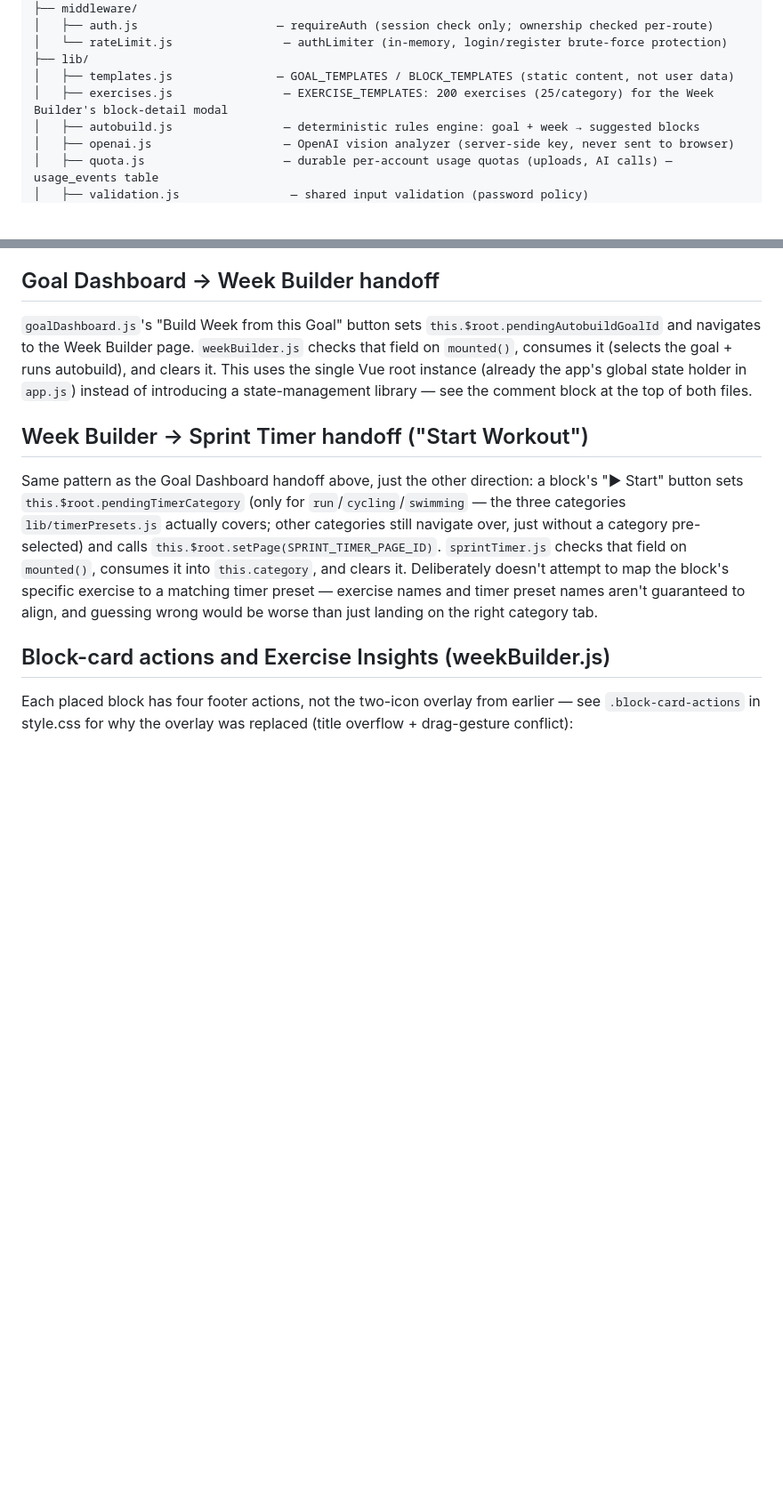
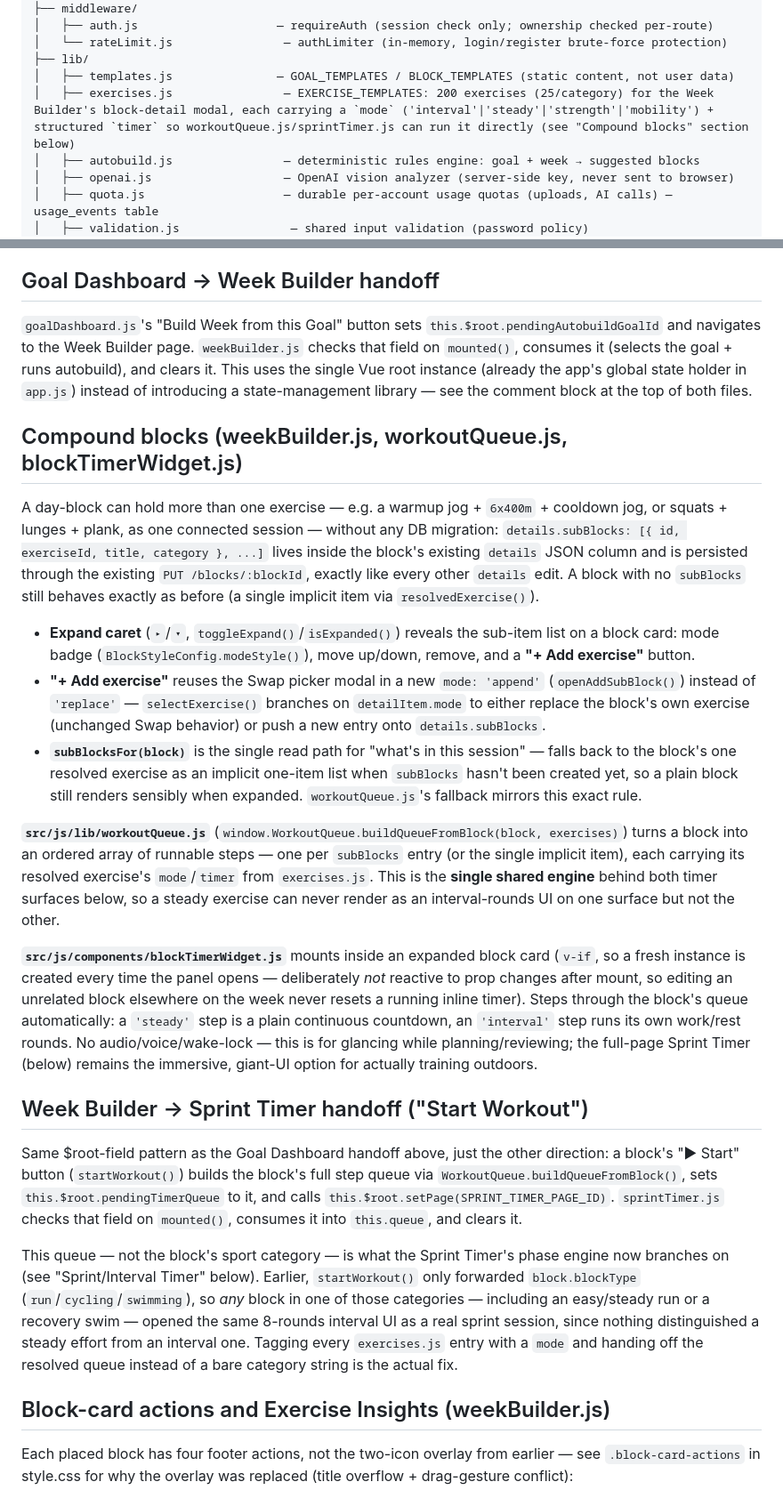
Before and after one commit to emiliodom/the-longevity-blueprint, a Markdown page: docs/ARCHITECTURE.md, 2 parts joined by grey strips. Shown at 89% size. Drawn GitHub-style; blank space fills up the shorter version.

```diff
--- a/docs/ARCHITECTURE.md
+++ b/docs/ARCHITECTURE.md
@@ -48,7 +51,7 @@ src/server/                       — backend, one small file per concern
 │   └── rateLimit.js                — authLimiter (in-memory, login/register brute-force protection)
 ├── lib/
 │   ├── templates.js               — GOAL_TEMPLATES / BLOCK_TEMPLATES (static content, not user data)
-│   ├── exercises.js                — EXERCISE_TEMPLATES: 200 exercises (25/category) for the Week Builder's block-detail modal
+│   ├── exercises.js                — EXERCISE_TEMPLATES: 200 exercises (25/category) for the Week Builder's block-detail modal, each carrying a `mode` ('interval'|'steady'|'strength'|'mobility') + structured `timer` so workoutQueue.js/sprintTimer.js can run it directly (see "Compound blocks" section below)
 │   ├── autobuild.js                — deterministic rules engine: goal + week → suggested blocks
 │   ├── openai.js                   — OpenAI vision analyzer (server-side key, never sent to browser)
 │   ├── quota.js                    — durable per-account usage quotas (uploads, AI calls) — usage_events table
@@ -198,9 +201,23 @@ Deterministic and rules-based — **not** an AI feature. `GOAL_TYPE_DOMAIN` maps
 
 `goalDashboard.js`'s "Build Week from this Goal" button sets `this.$root.pendingAutobuildGoalId` and navigates to the Week Builder page. `weekBuilder.js` checks that field on `mounted()`, consumes it (selects the goal + runs autobuild), and clears it. This uses the single Vue root instance (already the app's global state holder in `app.js`) instead of introducing a state-management library — see the comment block at the top of both files.
 
+## Compound blocks (weekBuilder.js, workoutQueue.js, blockTimerWidget.js)
+
+A day-block can hold more than one exercise — e.g. a warmup jog + `6x400m` + cooldown jog, or squats + lunges + plank, as one connected session — without any DB migration: `details.subBlocks: [{ id, exerciseId, title, category }, ...]` lives inside the block's existing `details` JSON column and is persisted through the existing `PUT /blocks/:blockId`, exactly like every other `details` edit. A block with no `subBlocks` still behaves exactly as before (a single implicit item via `resolvedExercise()`).
+
+- **Expand caret** (`▸`/`▾`, `toggleExpand()`/`isExpanded()`) reveals the sub-item list on a block card: mode badge (`BlockStyleConfig.modeStyle()`), move up/down, remove, and a **"+ Add exercise"** button.
+- **"+ Add exercise"** reuses the Swap picker modal in a new `mode: 'append'` (`openAddSubBlock()`) instead of `'replace'` — `selectExercise()` branches on `detailItem.mode` to either replace the block's own exercise (unchanged Swap behavior) or push a new entry onto `details.subBlocks`.
+- **`subBlocksFor(block)`** is the single read path for "what's in this session" — falls back to the block's one resolved exercise as an implicit one-item list when `subBlocks` hasn't been created yet, so a plain block still renders sensibly when expanded. `workoutQueue.js`'s fallback mirrors this exact rule.
+
+**`src/js/lib/workoutQueue.js`** (`window.WorkoutQueue.buildQueueFromBlock(block, exercises)`) turns a block into an ordered array of runnable steps — one per `subBlocks` entry (or the single implicit item), each carrying its resolved exercise's `mode`/`timer` from `exercises.js`. This is the **single shared engine** behind both timer surfaces below, so a steady exercise can never render as an interval-rounds UI on one surface but not the other.
+
+**`src/js/components/blockTimerWidget.js`** mounts inside an expanded block card (`v-if`, so a fresh instance is created every time the panel opens — deliberately *not* reactive to prop changes after mount, so editing an unrelated block elsewhere on the week never resets a running inline timer). Steps through the block's queue automatically: a `'steady'` step is a plain continuous countdown, an `'interval'` step runs its own work/rest rounds. No audio/voice/wake-lock — this is for glancing while planning/reviewing; the full-page Sprint Timer (below) remains the immersive, giant-UI option for actually training outdoors.
+
 ## Week Builder → Sprint Timer handoff ("Start Workout")
 
-Same pattern as the Goal Dashboard handoff above, just the other direction: a block's "▶ Start" button sets `this.$root.pendingTimerCategory` (only for `run`/`cycling`/`swimming` — the three categories `lib/timerPresets.js` actually covers; other categories still navigate over, just without a category pre-selected) and calls `this.$root.setPage(SPRINT_TIMER_PAGE_ID)`. `sprintTimer.js` checks that field on `mounted()`, consumes it into `this.category`, and clears it. Deliberately doesn't attempt to map the block's specific exercise to a matching timer preset — exercise names and timer preset names aren't guaranteed to align, and guessing wrong would be worse than just landing on the right category tab.
+Same $root-field pattern as the Goal Dashboard handoff above, just the other direction: a block's "▶ Start" button (`startWorkout()`) builds the block's full step queue via `WorkoutQueue.buildQueueFromBlock()`, sets `this.$root.pendingTimerQueue` to it, and calls `this.$root.setPage(SPRINT_TIMER_PAGE_ID)`. `sprintTimer.js` checks that field on `mounted()`, consumes it into `this.queue`, and clears it.
+
+This queue — not the block's sport category — is what the Sprint Timer's phase engine now branches on (see "Sprint/Interval Timer" below). Earlier, `startWorkout()` only forwarded `block.blockType` (`run`/`cycling`/`swimming`), so *any* block in one of those categories — including an easy/steady run or a recovery swim — opened the same 8-rounds interval UI as a real sprint session, since nothing distinguished a steady effort from an interval one. Tagging every `exercises.js` entry with a `mode` and handing off the resolved queue instead of a bare category string is the actual fix.
 
 ## Block-card actions and Exercise Insights (weekBuilder.js)
 
```
Also changed, not shown: other parts of docs/ARCHITECTURE.md (+13 -6 lines).
